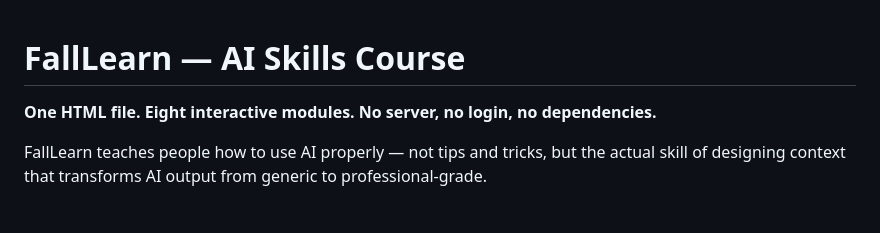
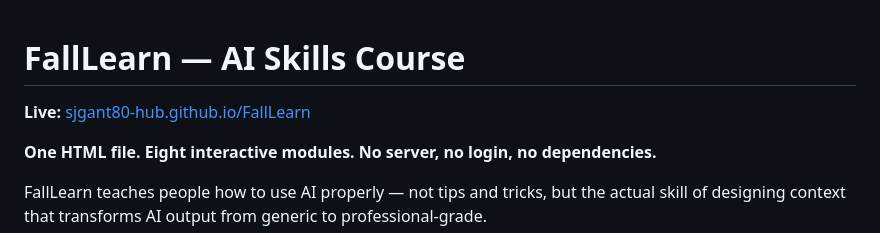
Before and after one commit to sjgant80-hub/falllearn, a Markdown page: README.md, the part around the change. Drawn GitHub-style; blank space fills up the shorter version.

Commit message:
README: add standard Live app link

```diff
--- a/README.md
+++ b/README.md
@@ -1,4 +1,6 @@
 # FallLearn — AI Skills Course
+
+**Live:** [sjgant80-hub.github.io/FallLearn](https://sjgant80-hub.github.io/FallLearn/)
 
 **One HTML file. Eight interactive modules. No server, no login, no dependencies.**
 
```
